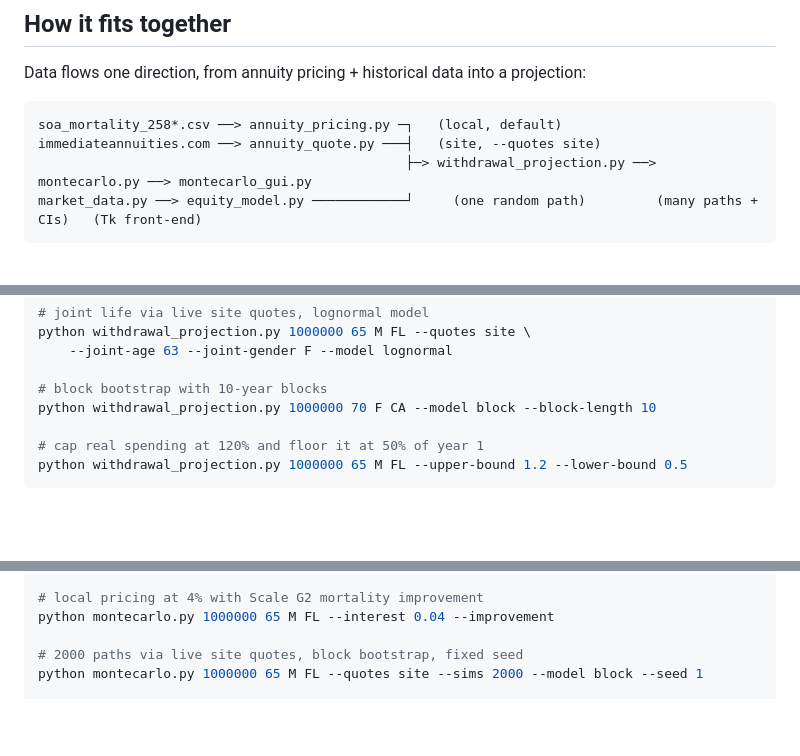
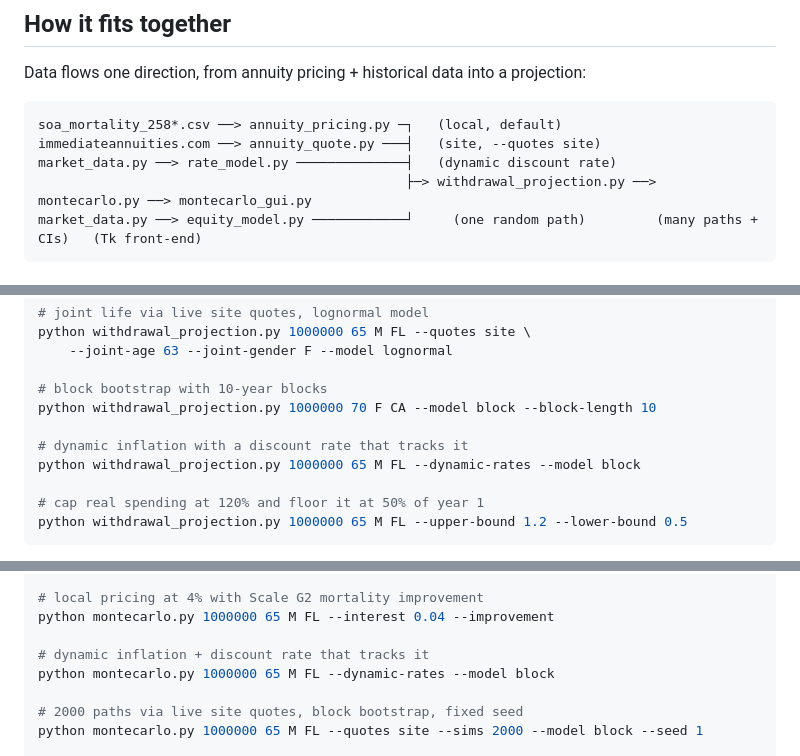
Before and after one commit to sf210/equity_portfolio_withdrawal_simulator, a Markdown page: README.md, 3 parts joined by grey strips. Rendered like a GitHub page; blank space fills up the shorter version.

````diff
--- a/README.md
+++ b/README.md
@@ -63,6 +65,7 @@ Data flows one direction, from annuity pricing + historical data into a projecti
 ```
 soa_mortality_258*.csv ──> annuity_pricing.py ─┐   (local, default)
 immediateannuities.com ──> annuity_quote.py ───┤   (site, --quotes site)
+market_data.py ──> rate_model.py ──────────────┤   (dynamic discount rate)
                                                ├─> withdrawal_projection.py ──> montecarlo.py ──> montecarlo_gui.py
 market_data.py ──> equity_model.py ────────────┘     (one random path)         (many paths + CIs)   (Tk front-end)
 ```
@@ -191,6 +209,9 @@ python withdrawal_projection.py 1000000 65 M FL --quotes site \
 
 # block bootstrap with 10-year blocks
 python withdrawal_projection.py 1000000 70 F CA --model block --block-length 10
+
+# dynamic inflation with a discount rate that tracks it
+python withdrawal_projection.py 1000000 65 M FL --dynamic-rates --model block
 
 # cap real spending at 120% and floor it at 50% of year 1
 python withdrawal_projection.py 1000000 65 M FL --upper-bound 1.2 --lower-bound 0.5
@@ -242,6 +264,9 @@ python montecarlo.py 1000000 65 M FL
 # local pricing at 4% with Scale G2 mortality improvement
 python montecarlo.py 1000000 65 M FL --interest 0.04 --improvement
 
+# dynamic inflation + discount rate that tracks it
+python montecarlo.py 1000000 65 M FL --dynamic-rates --model block
+
 # 2000 paths via live site quotes, block bootstrap, fixed seed
 python montecarlo.py 1000000 65 M FL --quotes site --sims 2000 --model block --seed 1
 
````
Also changed, not shown: other parts of README.md (+46 -16 lines), FIT.md (added, +115 -0 lines), METHODOLOGY.md (added, +388 -0 lines), motivation.md (added, +19 -0 lines), doc_rate_illustration.png (added), doc_resid_hist.png (added), doc_yield_fit.png (added), doc_yield_residuals.png (added), 11 other files.
